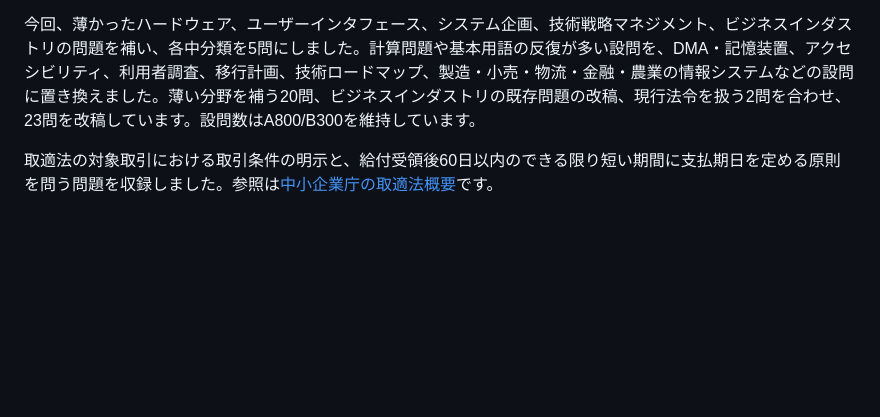
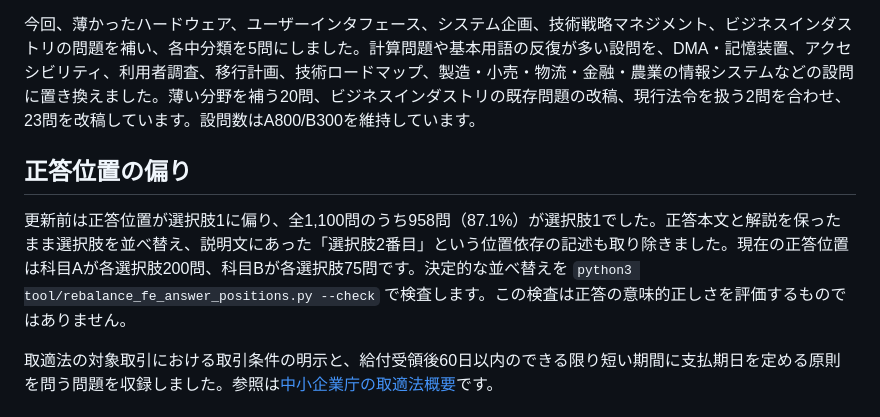
Before and after one commit to mackywild/Level-Me, a Markdown page: docs/FE_SYLLABUS_COVERAGE.md, the part around the change. Drawn GitHub-style; blank space fills up the shorter version.

Commit message:
Document answer position distribution

```diff
--- a/docs/FE_SYLLABUS_COVERAGE.md
+++ b/docs/FE_SYLLABUS_COVERAGE.md
@@ -17,6 +17,10 @@ IPAの試験要綱では科目Aが60問、科目Bが20問で、科目Bはアル
 
 今回、薄かったハードウェア、ユーザーインタフェース、システム企画、技術戦略マネジメント、ビジネスインダストリの問題を補い、各中分類を5問にしました。計算問題や基本用語の反復が多い設問を、DMA・記憶装置、アクセシビリティ、利用者調査、移行計画、技術ロードマップ、製造・小売・物流・金融・農業の情報システムなどの設問に置き換えました。薄い分野を補う20問、ビジネスインダストリの既存問題の改稿、現行法令を扱う2問を合わせ、23問を改稿しています。設問数はA800/B300を維持しています。
 
+## 正答位置の偏り
+
+更新前は正答位置が選択肢1に偏り、全1,100問のうち958問（87.1%）が選択肢1でした。正答本文と解説を保ったまま選択肢を並べ替え、説明文にあった「選択肢2番目」という位置依存の記述も取り除きました。現在の正答位置は科目Aが各選択肢200問、科目Bが各選択肢75問です。決定的な並べ替えを `python3 tool/rebalance_fe_answer_positions.py --check` で検査します。この検査は正答の意味的正しさを評価するものではありません。
+
 取適法の対象取引における取引条件の明示と、給付受領後60日以内のできる限り短い期間に支払期日を定める原則を問う問題を収録しました。参照は[中小企業庁の取適法概要](https://www.chusho.meti.go.jp/keiei/torihiki/2026/260727001/001.pdf)です。
 
 ## 品質確認と限界
```
